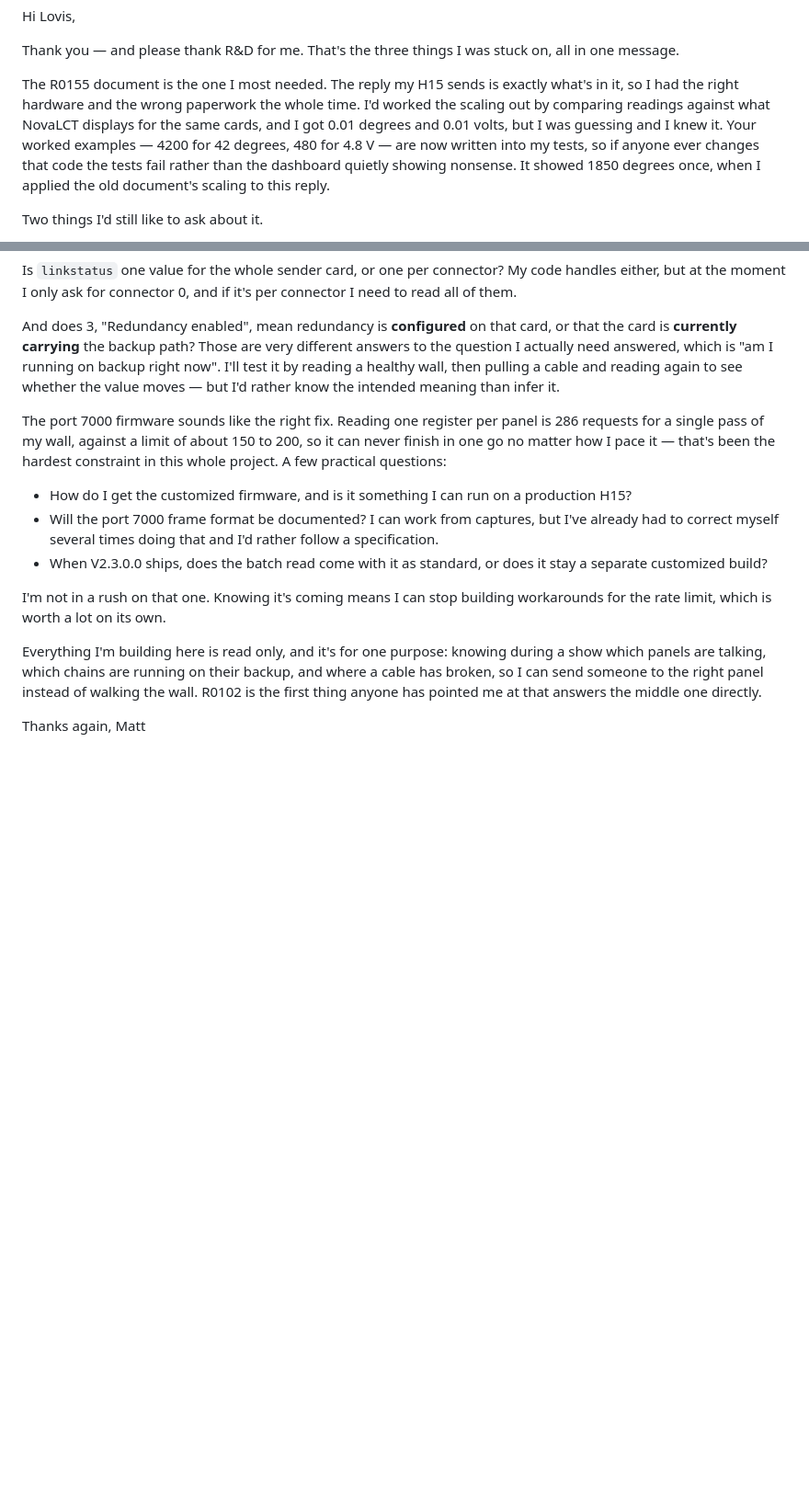
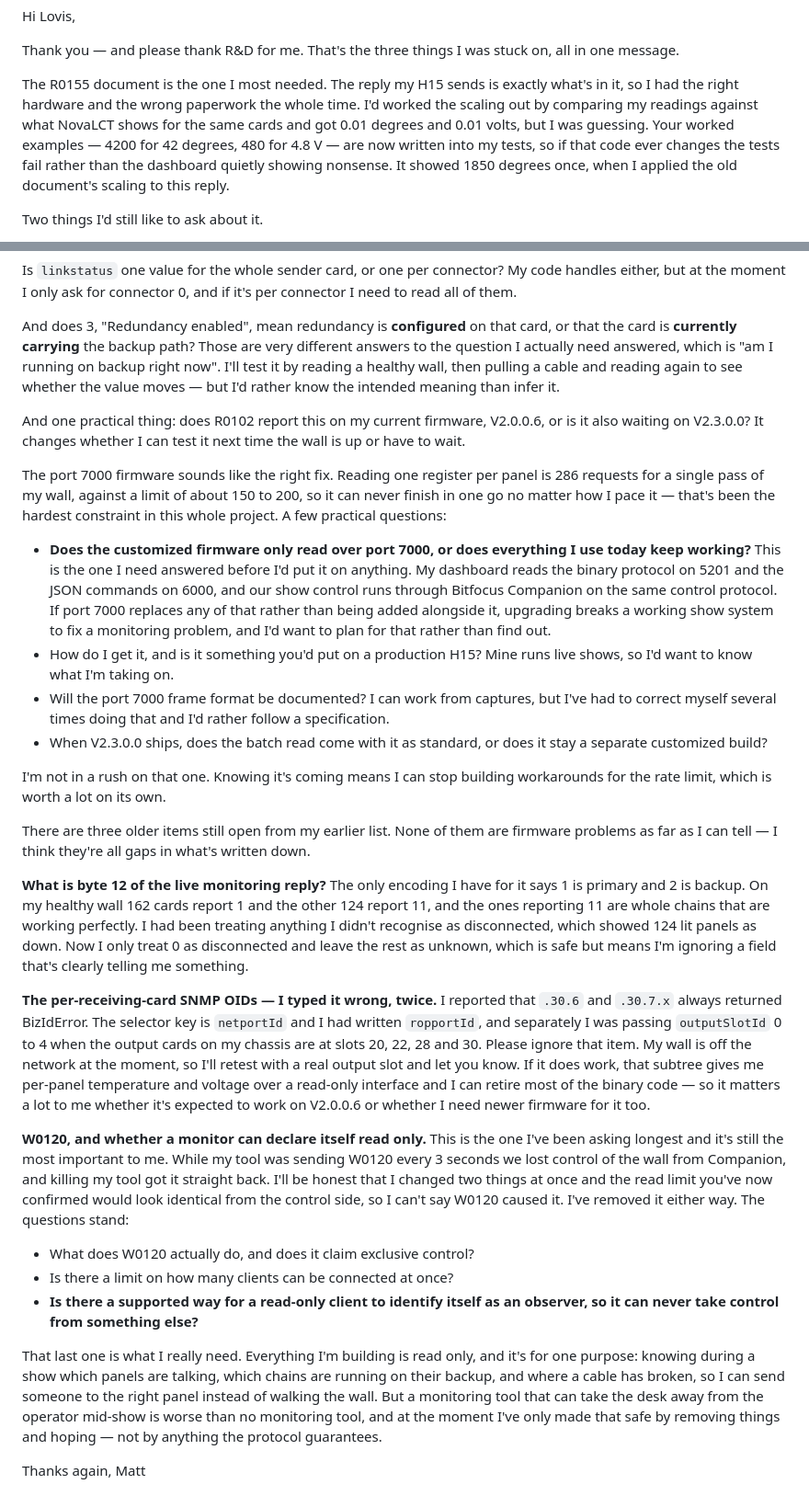
Before and after one commit to kman1898/Novastar-Monitor, a Markdown page: docs/NOVASTAR_REPLY_3.md, 2 parts joined by grey strips. Shown at 92% size. GitHub-like rendering; blank space fills up the shorter version.

Commit message:
Add the still-open items to the NovaStar reply
Their answers closed the R0155 schema, failover detection and the read limit.
Three older questions are untouched by any of it, and all three look like
documentation gaps rather than firmware ones: byte 12 of the live monitoring
reply (0x0B on 124 healthy panels, undecoded), the per-card SNMP subtree
(retest pending after two transcription errors of my own), and W0120 —
whether a read-only client can declare itself an observer so it can never
displace show control.

Also asks the practical firmware question: whether the port 7000 build reads
ONLY over 7000, or whether 5201 and 6000 keep working. Companion drives the
wall over the same control protocol, so an upgrade that moves the read path
would break show control to fix monitoring.

```diff
--- a/docs/NOVASTAR_REPLY_3.md
+++ b/docs/NOVASTAR_REPLY_3.md
@@ -5,12 +5,12 @@ on, all in one message.
 
 The R0155 document is the one I most needed. The reply my H15 sends is exactly
 what's in it, so I had the right hardware and the wrong paperwork the whole
-time. I'd worked the scaling out by comparing readings against what NovaLCT
-displays for the same cards, and I got 0.01 degrees and 0.01 volts, but I was
-guessing and I knew it. Your worked examples — 4200 for 42 degrees, 480 for
-4.8 V — are now written into my tests, so if anyone ever changes that code the
-tests fail rather than the dashboard quietly showing nonsense. It showed
-1850 degrees once, when I applied the old document's scaling to this reply.
+time. I'd worked the scaling out by comparing my readings against what NovaLCT
+shows for the same cards and got 0.01 degrees and 0.01 volts, but I was
+guessing. Your worked examples — 4200 for 42 degrees, 480 for 4.8 V — are now
+written into my tests, so if that code ever changes the tests fail rather than
+the dashboard quietly showing nonsense. It showed 1850 degrees once, when I
+applied the old document's scaling to this reply.
 
 Two things I'd still like to ask about it.
 
@@ -48,27 +48,75 @@ very different answers to the question I actually need answered, which is
 then pulling a cable and reading again to see whether the value moves — but
 I'd rather know the intended meaning than infer it.
 
+And one practical thing: does R0102 report this on my current firmware,
+V2.0.0.6, or is it also waiting on V2.3.0.0? It changes whether I can test it
+next time the wall is up or have to wait.
+
 The port 7000 firmware sounds like the right fix. Reading one register per
 panel is 286 requests for a single pass of my wall, against a limit of about
 150 to 200, so it can never finish in one go no matter how I pace it — that's
 been the hardest constraint in this whole project. A few practical questions:
 
-- How do I get the customized firmware, and is it something I can run on a
-  production H15?
+- **Does the customized firmware only read over port 7000, or does everything
+  I use today keep working?** This is the one I need answered before I'd put it
+  on anything. My dashboard reads the binary protocol on 5201 and the JSON
+  commands on 6000, and our show control runs through Bitfocus Companion on the
+  same control protocol. If port 7000 replaces any of that rather than being
+  added alongside it, upgrading breaks a working show system to fix a
+  monitoring problem, and I'd want to plan for that rather than find out.
+- How do I get it, and is it something you'd put on a production H15? Mine runs
+  live shows, so I'd want to know what I'm taking on.
 - Will the port 7000 frame format be documented? I can work from captures, but
-  I've already had to correct myself several times doing that and I'd rather
-  follow a specification.
+  I've had to correct myself several times doing that and I'd rather follow a
+  specification.
 - When V2.3.0.0 ships, does the batch read come with it as standard, or does it
   stay a separate customized build?
 
 I'm not in a rush on that one. Knowing it's coming means I can stop building
 workarounds for the rate limit, which is worth a lot on its own.
 
-Everything I'm building here is read only, and it's for one purpose: knowing
-during a show which panels are talking, which chains are running on their
-backup, and where a cable has broken, so I can send someone to the right panel
-instead of walking the wall. R0102 is the first thing anyone has pointed me at
-that answers the middle one directly.
+There are three older items still open from my earlier list. None of them are
+firmware problems as far as I can tell — I think they're all gaps in what's
+written down.
+
+**What is byte 12 of the live monitoring reply?** The only encoding I have for
+it says 1 is primary and 2 is backup. On my healthy wall 162 cards report 1 and
+the other 124 report 11, and the ones reporting 11 are whole chains that are
+working perfectly. I had been treating anything I didn't recognise as
+disconnected, which showed 124 lit panels as down. Now I only treat 0 as
+disconnected and leave the rest as unknown, which is safe but means I'm
+ignoring a field that's clearly telling me something.
+
+**The per-receiving-card SNMP OIDs — I typed it wrong, twice.** I reported that
+`.30.6` and `.30.7.x` always returned BizIdError. The selector key is
+`netportId` and I had written `ropportId`, and separately I was passing
+`outputSlotId` 0 to 4 when the output cards on my chassis are at slots 20, 22,
+28 and 30. Please ignore that item. My wall is off the network at the moment,
+so I'll retest with a real output slot and let you know. If it does work, that
+subtree gives me per-panel temperature and voltage over a read-only interface
+and I can retire most of the binary code — so it matters a lot to me whether
+it's expected to work on V2.0.0.6 or whether I need newer firmware for it too.
+
+**W0120, and whether a monitor can declare itself read only.** This is the one
+I've been asking longest and it's still the most important to me. While my tool
+was sending W0120 every 3 seconds we lost control of the wall from Companion,
+and killing my tool got it straight back. I'll be honest that I changed two
+things at once and the read limit you've now confirmed would look identical
+from the control side, so I can't say W0120 caused it. I've removed it either
+way. The questions stand:
+
+- What does W0120 actually do, and does it claim exclusive control?
+- Is there a limit on how many clients can be connected at once?
+- **Is there a supported way for a read-only client to identify itself as an
+  observer, so it can never take control from something else?**
+
+That last one is what I really need. Everything I'm building is read only, and
+it's for one purpose: knowing during a show which panels are talking, which
+chains are running on their backup, and where a cable has broken, so I can send
+someone to the right panel instead of walking the wall. But a monitoring tool
+that can take the desk away from the operator mid-show is worse than no
+monitoring tool, and at the moment I've only made that safe by removing things
+and hoping — not by anything the protocol guarantees.
 
 Thanks again,
 Matt
```
